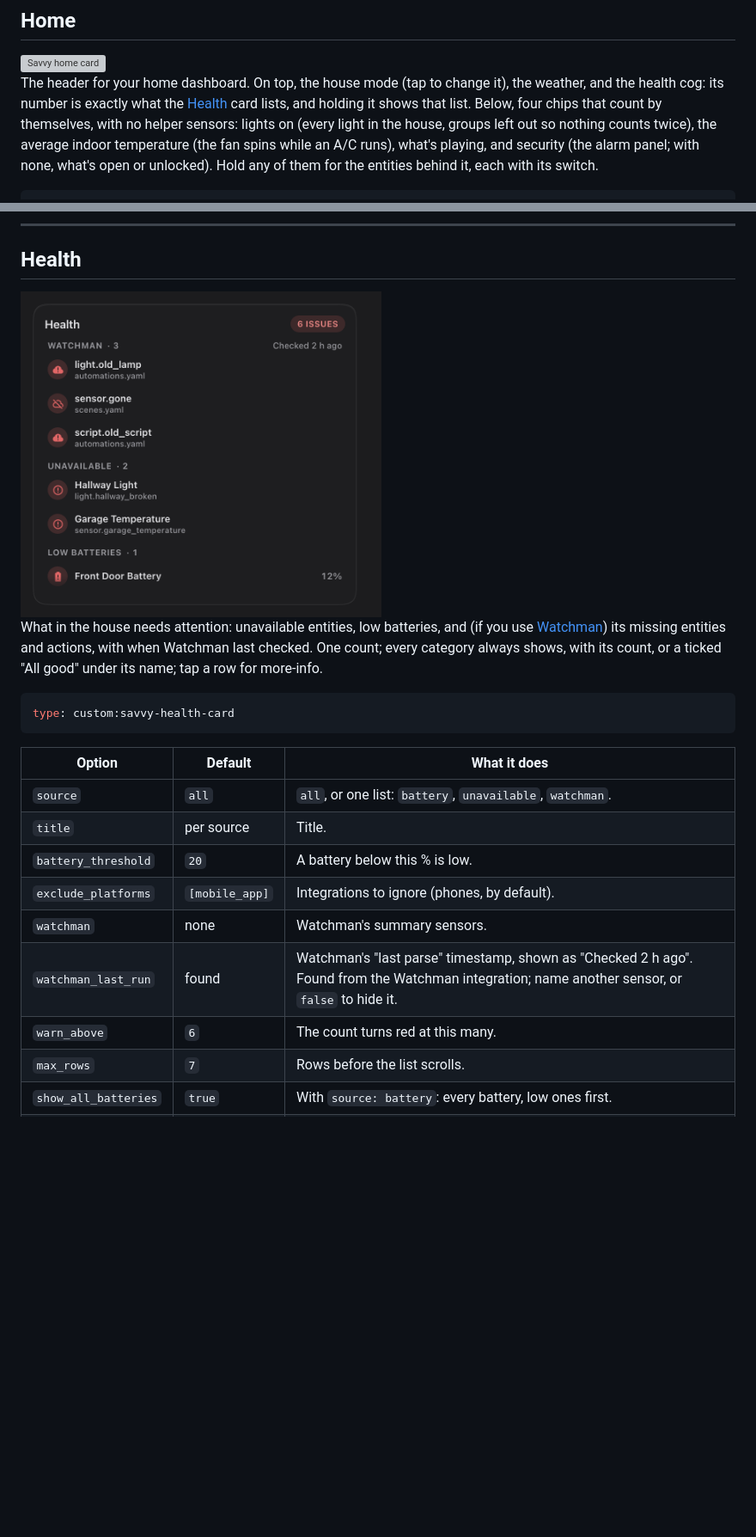
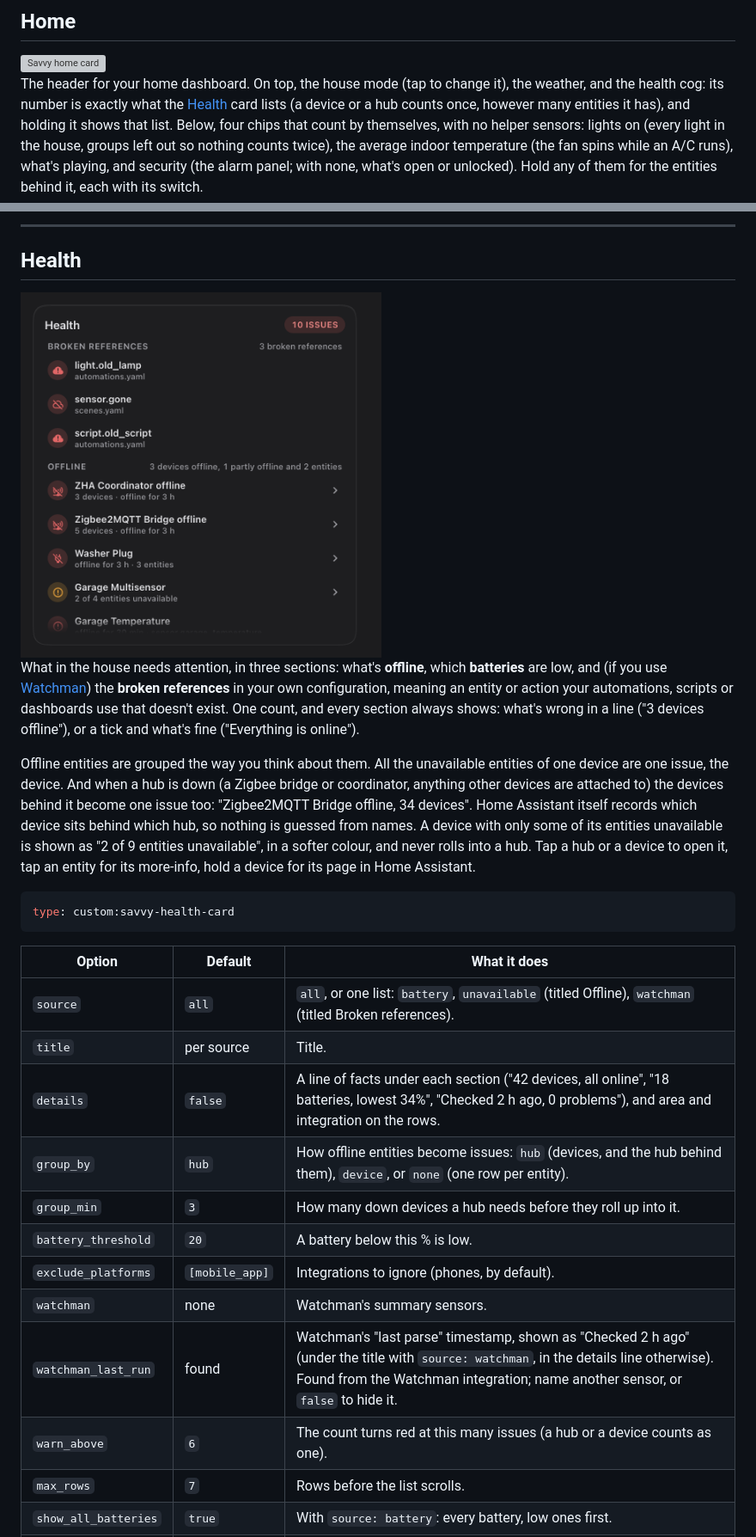
Before and after one commit to gabrielmazor/lovelace-savvy-cards, a Markdown page: README.md, 2 parts joined by grey strips. Shown at 86% size. Rendered like a GitHub page; pictures changed too: docs/images/health-dark.png; blank space fills up the shorter version; grey boxes are pictures that could not be loaded.

Commit message:
Health: offline devices grouped by device and hub, new copy, details option (0.5.0)

````diff
--- a/README.md
+++ b/README.md
@@ -69,7 +69,8 @@ Then edit a dashboard, add a card, and search for **Savvy**.
 
 The header for your home dashboard. On top, the house mode (tap to change it), the
 weather, and the health cog: its number is exactly what the [Health](#health) card
-lists, and holding it shows that list. Below, four chips that count by themselves, with
+lists (a device or a hub counts once, however many entities it has), and holding it
+shows that list. Below, four chips that count by themselves, with
 no helper sensors: lights on (every light in the house, groups left out so nothing counts
 twice), the average indoor temperature (the fan spins while an A/C
 runs), what's playing, and security (the alarm panel; with none, what's open or
@@ -501,10 +502,21 @@ entities:
   <img src="docs/images/health-dark.png" width="420" alt="Savvy health card">
 </picture>
 
-What in the house needs attention: unavailable entities, low batteries, and (if you use
-[Watchman](https://github.com/dummylabs/thewatchman)) its missing entities and actions,
-with when Watchman last checked. One count; every category always shows, with its count,
-or a ticked "All good" under its name; tap a row for more-info.
+What in the house needs attention, in three sections: what's **offline**, which **batteries**
+are low, and (if you use [Watchman](https://github.com/dummylabs/thewatchman)) the
+**broken references** in your own configuration, meaning an entity or action your
+automations, scripts or dashboards use that doesn't exist. One count, and every section
+always shows: what's wrong in a line ("3 devices offline"), or a tick and what's fine
+("Everything is online").
+
+Offline entities are grouped the way you think about them. All the unavailable entities of
+one device are one issue, the device. And when a hub is down (a Zigbee bridge or
+coordinator, anything other devices are attached to) the devices behind it become one
+issue too: "Zigbee2MQTT Bridge offline, 34 devices". Home Assistant itself records which
+device sits behind which hub, so nothing is guessed from names. A device with only some of
+its entities unavailable is shown as "2 of 9 entities unavailable", in a softer colour, and
+never rolls into a hub. Tap a hub or a device to open it, tap an entity for its more-info,
+hold a device for its page in Home Assistant.
 
 ```yaml
 type: custom:savvy-health-card
@@ -512,13 +524,16 @@ type: custom:savvy-health-card
 
 | Option | Default | What it does |
 |---|---|---|
-| `source` | `all` | `all`, or one list: `battery`, `unavailable`, `watchman`. |
+| `source` | `all` | `all`, or one list: `battery`, `unavailable` (titled Offline), `watchman` (titled Broken references). |
 | `title` | per source | Title. |
+| `details` | `false` | A line of facts under each section ("42 devices, all online", "18 batteries, lowest 34%", "Checked 2 h ago, 0 problems"), and area and integration on the rows. |
+| `group_by` | `hub` | How offline entities become issues: `hub` (devices, and the hub behind them), `device`, or `none` (one row per entity). |
+| `group_min` | `3` | How many down devices a hub needs before they roll up into it. |
 | `battery_threshold` | `20` | A battery below this % is low. |
 | `exclude_platforms` | `[mobile_app]` | Integrations to ignore (phones, by default). |
 | `watchman` | none | Watchman's summary sensors. |
-| `watchman_last_run` | found | Watchman's "last parse" timestamp, shown as "Checked 2 h ago". Found from the Watchman integration; name another sensor, or `false` to hide it. |
-| `warn_above` | `6` | The count turns red at this many. |
+| `watchman_last_run` | found | Watchman's "last parse" timestamp, shown as "Checked 2 h ago" (under the title with `source: watchman`, in the details line otherwise). Found from the Watchman integration; name another sensor, or `false` to hide it. |
+| `warn_above` | `6` | The count turns red at this many issues (a hub or a device counts as one). |
 | `max_rows` | `7` | Rows before the list scrolls. |
 | `show_all_batteries` | `true` | With `source: battery`: every battery, low ones first. |
 | `action` | none | A footer button: `{label, tap_action}`. |
````
Also changed, not shown: other parts of README.md (+13 -1 lines), CHANGELOG.md (+23 -0 lines), docs/images/health-details-dark.png (added), docs/images/health-details-light.png (added), docs/images/health-expanded-dark.png (added), docs/images/health-expanded-light.png (added), docs/images/health-light.png, 11 other files.
